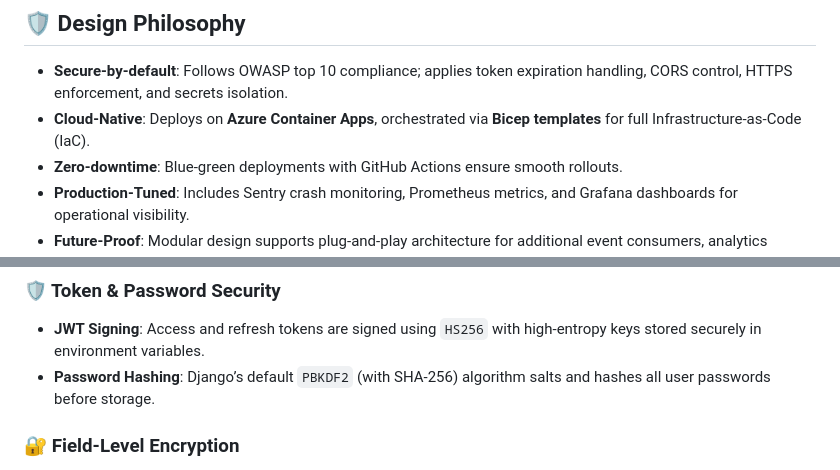
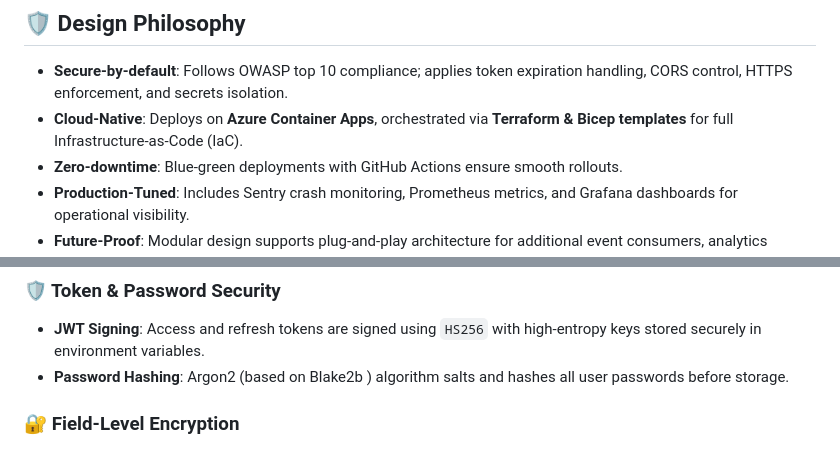
Before and after one commit to miracle5284/timeapp, a Markdown page: README.md, 2 parts joined by grey strips. GitHub-like rendering.

```diff
--- a/README.md
+++ b/README.md
@@ -82,7 +82,7 @@ flowchart TD
 ## 🛡️ Design Philosophy
 
 - **Secure-by-default**: Follows OWASP top 10 compliance; applies token expiration handling, CORS control, HTTPS enforcement, and secrets isolation.
-- **Cloud-Native**: Deploys on **Azure Container Apps**, orchestrated via **Bicep templates** for full Infrastructure-as-Code (IaC).
+- **Cloud-Native**: Deploys on **Azure Container Apps**, orchestrated via **Terraform & Bicep templates** for full Infrastructure-as-Code (IaC).
 - **Zero-downtime**: Blue-green deployments with GitHub Actions ensure smooth rollouts.
 - **Production-Tuned**: Includes Sentry crash monitoring, Prometheus metrics, and Grafana dashboards for operational visibility.
 - **Future-Proof**: Modular design supports plug-and-play architecture for additional event consumers, analytics engines, or notification services.
@@ -115,7 +115,7 @@ Chrona leverages **strong encryption** and **secure hashing** to protect all sen
 
 ### 🛡️ Token & Password Security
 - **JWT Signing**: Access and refresh tokens are signed using `HS256` with high-entropy keys stored securely in environment variables.
-- **Password Hashing**: Django’s default `PBKDF2` (with SHA-256) algorithm salts and hashes all user passwords before storage.
+- **Password Hashing**: Argon2 (based on Blake2b ) algorithm salts and hashes all user passwords before storage.
 
 ### 🔐 Field-Level Encryption
 - **Fernet AES Encryption**: Sensitive user fields (e.g., emails, OAuth tokens) are encrypted using `cryptography.Fernet`, providing AES-128 GCM authenticated encryption.
```
Also changed, not shown: .github/PULL_REQUEST_TEMPLATE.md (added, +75 -0 lines), .github/RELEASE_TEMPLATE.md (added, +52 -0 lines).
